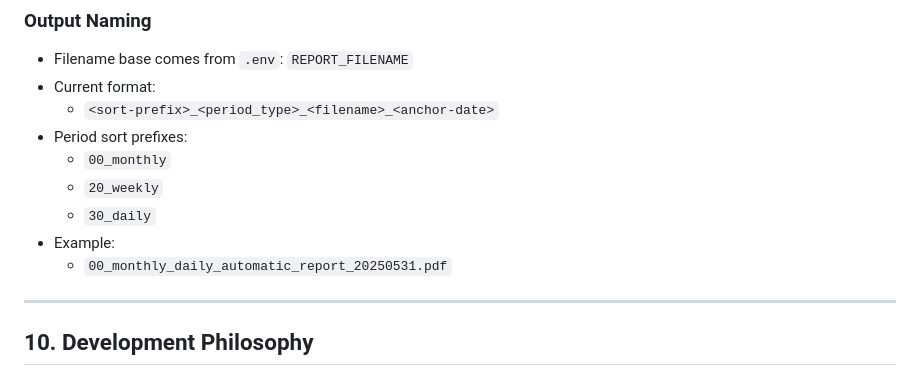
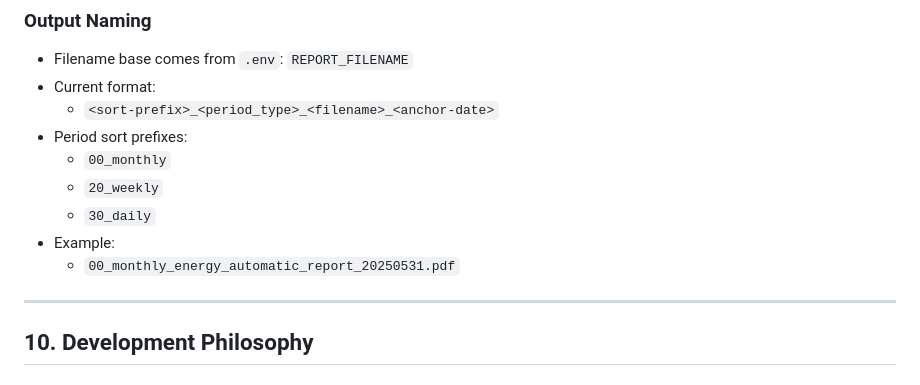
Before and after one commit to trantuyen1991/ETL_EMS_REPORT, a Markdown page: docs/project_status.md, the part around the change. Rendered like a GitHub page.

```diff
--- a/docs/project_status.md
+++ b/docs/project_status.md
@@ -519,7 +519,7 @@ Rules:
   - `20_weekly`
   - `30_daily`
 - Example:
-  - `00_monthly_daily_automatic_report_20250531.pdf`
+  - `00_monthly_energy_automatic_report_20250531.pdf`
 
 ---
 
```
Also changed, not shown: docs/report_spec.md (+1 -1 lines), docs/workflows/release_runbook.md (+18 -18 lines).
